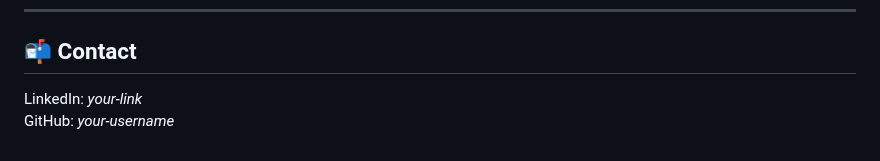
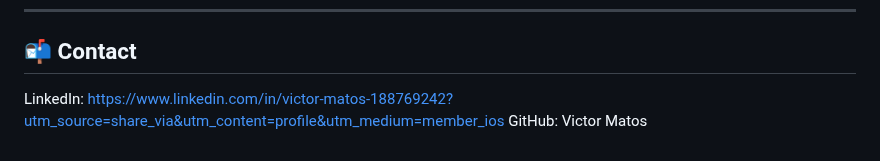
Before and after one commit to mmjv-03/cloud-portafolio, a Markdown page: proyecto-1/README.md, the part around the change. Rendered like a GitHub page.

```diff
--- a/proyecto-1/README.md
+++ b/proyecto-1/README.md
@@ -147,5 +147,5 @@ https://cookieprueba.link/
 
 ## 📬 Contact
 
-LinkedIn: *your-link*
-GitHub: *your-username*
+LinkedIn: https://www.linkedin.com/in/victor-matos-188769242?utm_source=share_via&utm_content=profile&utm_medium=member_ios
+GitHub: Victor Matos
```
